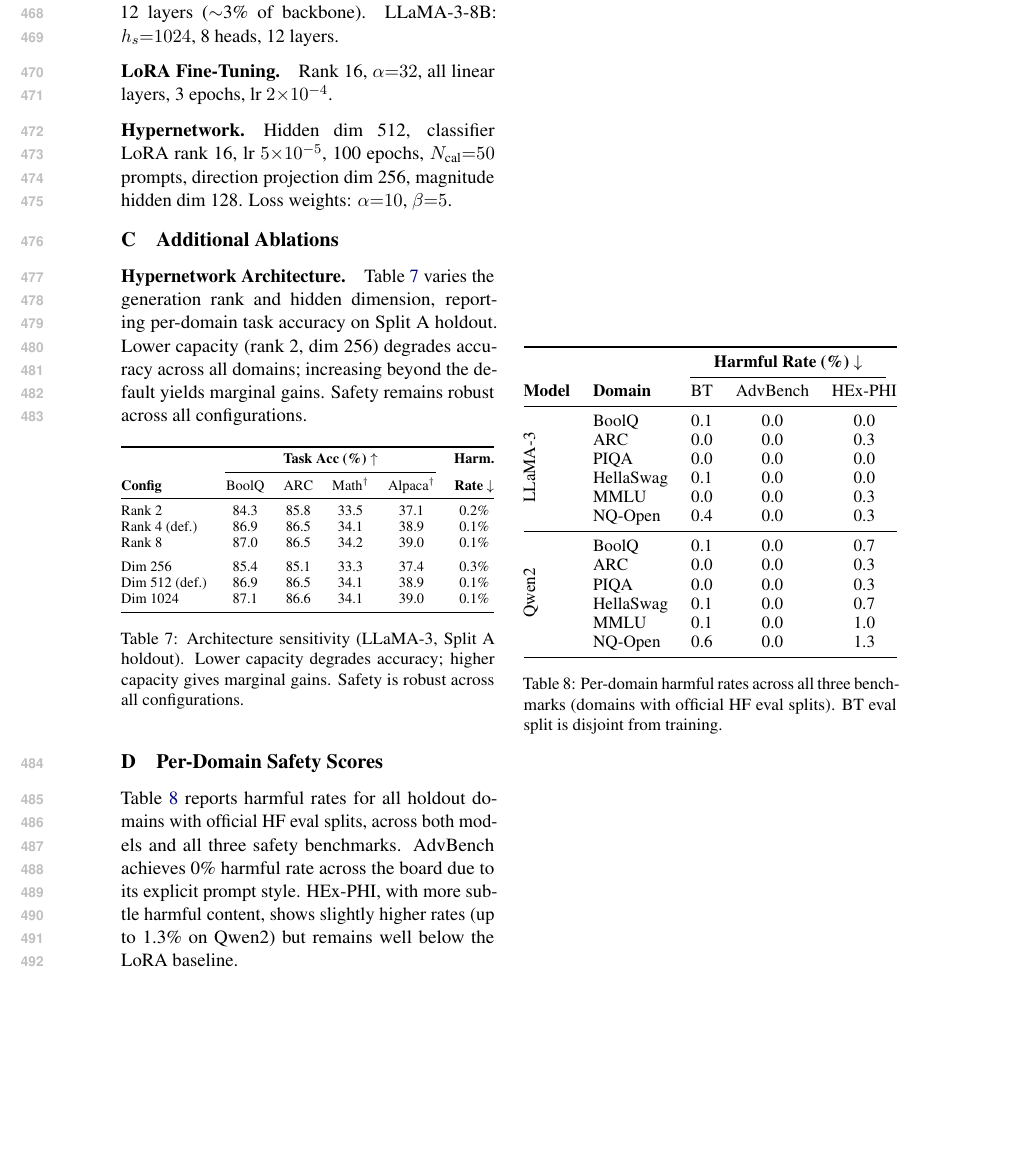
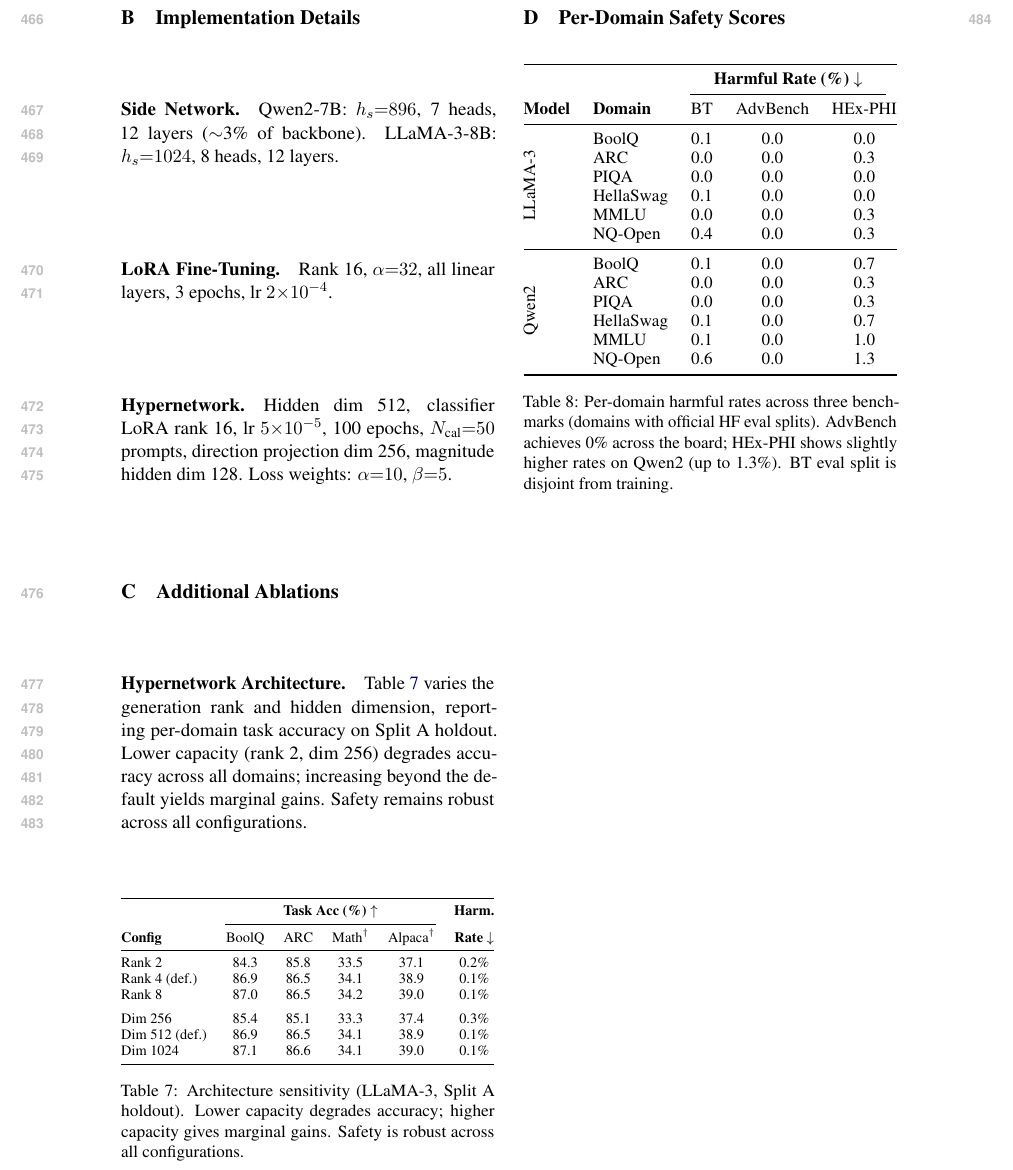
Before and after one commit to nokronim/Remedy-your-damaged-safety-alignment-at-only-inference-cost, a LaTeX paper (paper_draft_v1.tex): part of page 7 of 7, cut so that both start at the same text, the shorter picture padded with empty space. Compiled offline with pdfLaTeX.

Commit message:
Fix Section D gap: use [H] placement, move text to caption
- Add float package for [H] (exact placement)
- Remove paragraph between section heading and table
- Move description into table caption instead

Co-Authored-By: Claude Opus 4.6 (1M context) <noreply@anthropic.com>

```diff
--- a/paper_draft_v1.tex
+++ b/paper_draft_v1.tex
@@ -13,6 +13,7 @@
 \usepackage{multirow}
 \usepackage{xcolor}
 \usepackage{subcaption}
+\usepackage{float}
 
 \newcommand{\method}{SafeHead}
 \newcommand{\lam}{\lambda}
@@ -482,9 +483,7 @@ Dim 1024        & 87.1 & 86.6 & 34.1 & 39.0 & 0.1\% \\
 \section{Per-Domain Safety Scores}
 \label{app:per_domain}
 
-Table~\ref{tab:per_domain_safety} reports harmful rates for all holdout domains with official HF eval splits, across both models and all three safety benchmarks. AdvBench achieves 0\% harmful rate across the board due to its explicit prompt style. HEx-PHI, with more subtle harmful content, shows slightly higher rates (up to 1.3\% on Qwen2) but remains well below the LoRA baseline.
-
-\begin{table}[ht!]
+\begin{table}[H]
 \centering
 \small
 \resizebox{\columnwidth}{!}{%
@@ -512,7 +511,7 @@ Table~\ref{tab:per_domain_safety} reports harmful rates for all holdout domains
 \bottomrule
 \end{tabular}%
 }
-\caption{Per-domain harmful rates across all three benchmarks (domains with official HF eval splits). BT eval split is disjoint from training.}
+\caption{Per-domain harmful rates across three benchmarks (domains with official HF eval splits). AdvBench achieves 0\% across the board; HEx-PHI shows slightly higher rates on Qwen2 (up to 1.3\%). BT eval split is disjoint from training.}
 \label{tab:per_domain_safety}
 \end{table}
 
```
